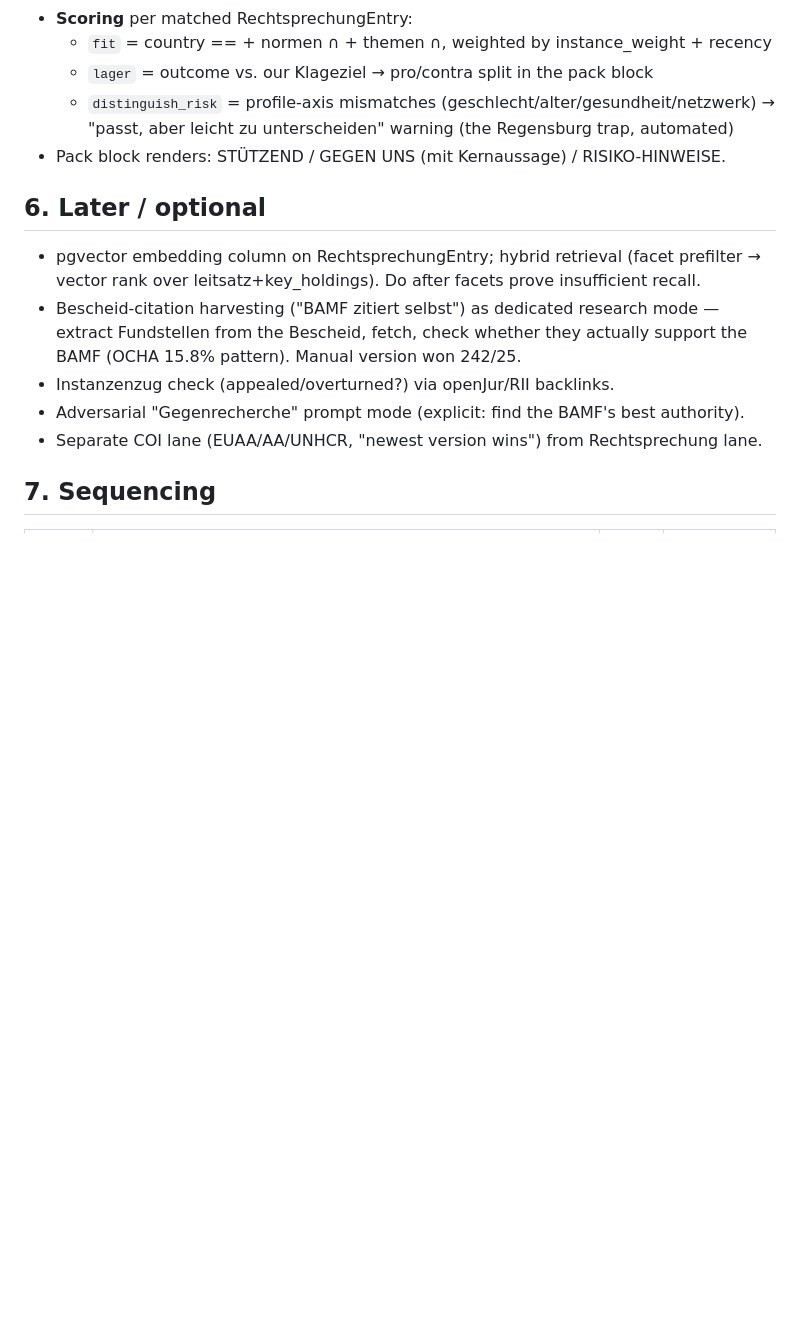
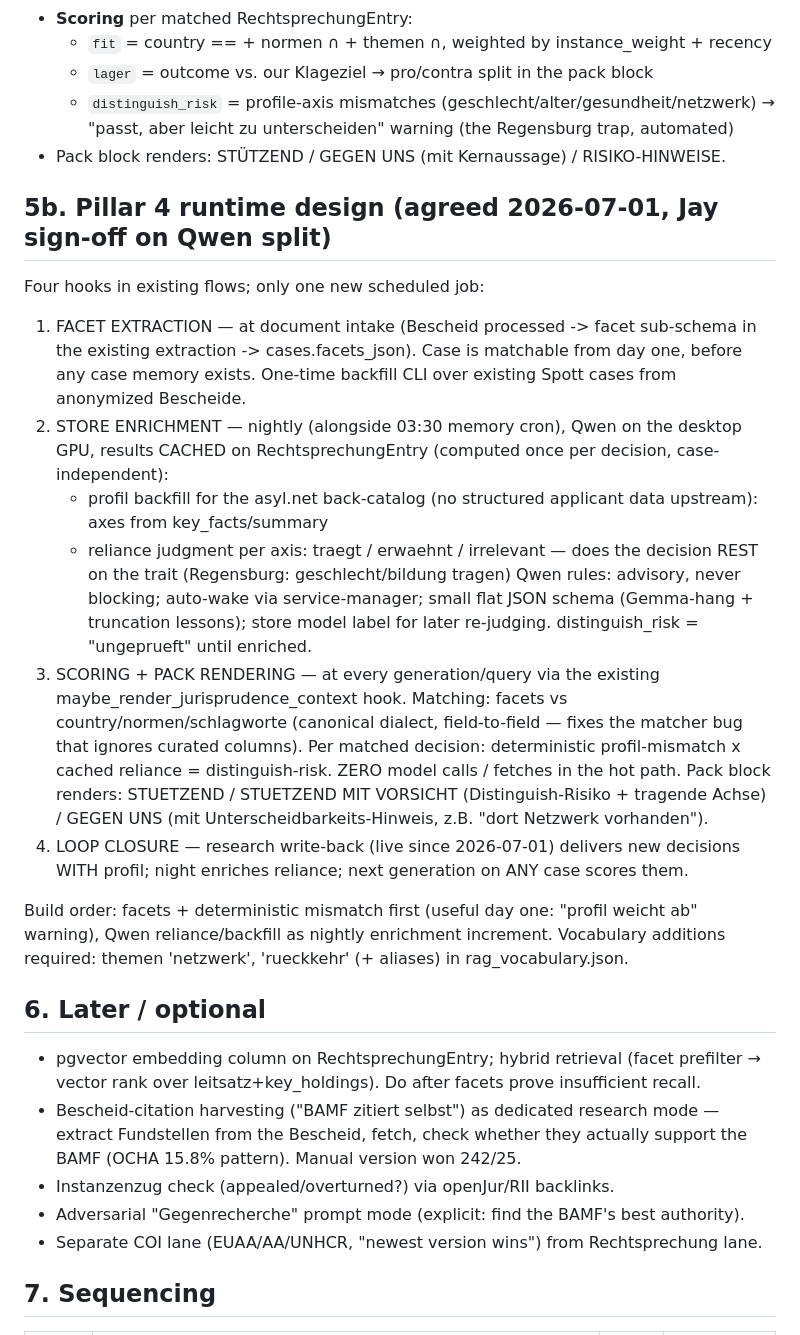
Before and after one commit to derspotter/rechtmaschine, a Markdown page: docs/research-pipeline-upgrade-plan.md, the part around the change. Drawn GitHub-style; blank space fills up the shorter version.

Commit message:
Plan: Pillar 4 runtime design — facets at intake, nightly Qwen enrichment, draft-time scoring
Co-Authored-By: Claude Opus 4.8 <noreply@anthropic.com>

```diff
--- a/docs/research-pipeline-upgrade-plan.md
+++ b/docs/research-pipeline-upgrade-plan.md
@@ -219,6 +219,41 @@ New shared, typed facet block — single source of truth for matching:
     → "passt, aber leicht zu unterscheiden" warning (the Regensburg trap, automated)
 - Pack block renders: STÜTZEND / GEGEN UNS (mit Kernaussage) / RISIKO-HINWEISE.
 
+## 5b. Pillar 4 runtime design (agreed 2026-07-01, Jay sign-off on Qwen split)
+
+Four hooks in existing flows; only one new scheduled job:
+
+1. FACET EXTRACTION — at document intake (Bescheid processed -> facet
+   sub-schema in the existing extraction -> cases.facets_json). Case is
+   matchable from day one, before any case memory exists. One-time backfill
+   CLI over existing Spott cases from anonymized Bescheide.
+2. STORE ENRICHMENT — nightly (alongside 03:30 memory cron), Qwen on the
+   desktop GPU, results CACHED on RechtsprechungEntry (computed once per
+   decision, case-independent):
+   - profil backfill for the asyl.net back-catalog (no structured applicant
+     data upstream): axes from key_facts/summary
+   - reliance judgment per axis: traegt / erwaehnt / irrelevant — does the
+     decision REST on the trait (Regensburg: geschlecht/bildung tragen)
+   Qwen rules: advisory, never blocking; auto-wake via service-manager; small
+   flat JSON schema (Gemma-hang + truncation lessons); store model label for
+   later re-judging. distinguish_risk = "ungeprueft" until enriched.
+3. SCORING + PACK RENDERING — at every generation/query via the existing
+   maybe_render_jurisprudence_context hook. Matching: facets vs
+   country/normen/schlagworte (canonical dialect, field-to-field — fixes the
+   matcher bug that ignores curated columns). Per matched decision:
+   deterministic profil-mismatch x cached reliance = distinguish-risk.
+   ZERO model calls / fetches in the hot path. Pack block renders:
+   STUETZEND / STUETZEND MIT VORSICHT (Distinguish-Risiko + tragende Achse) /
+   GEGEN UNS (mit Unterscheidbarkeits-Hinweis, z.B. "dort Netzwerk vorhanden").
+4. LOOP CLOSURE — research write-back (live since 2026-07-01) delivers new
+   decisions WITH profil; night enriches reliance; next generation on ANY
+   case scores them.
+
+Build order: facets + deterministic mismatch first (useful day one:
+"profil weicht ab" warning), Qwen reliance/backfill as nightly enrichment
+increment. Vocabulary additions required: themen 'netzwerk', 'rueckkehr'
+(+ aliases) in rag_vocabulary.json.
+
 ## 6. Later / optional
 - pgvector embedding column on RechtsprechungEntry; hybrid retrieval (facet prefilter
   → vector rank over leitsatz+key_holdings). Do after facets prove insufficient recall.
```
